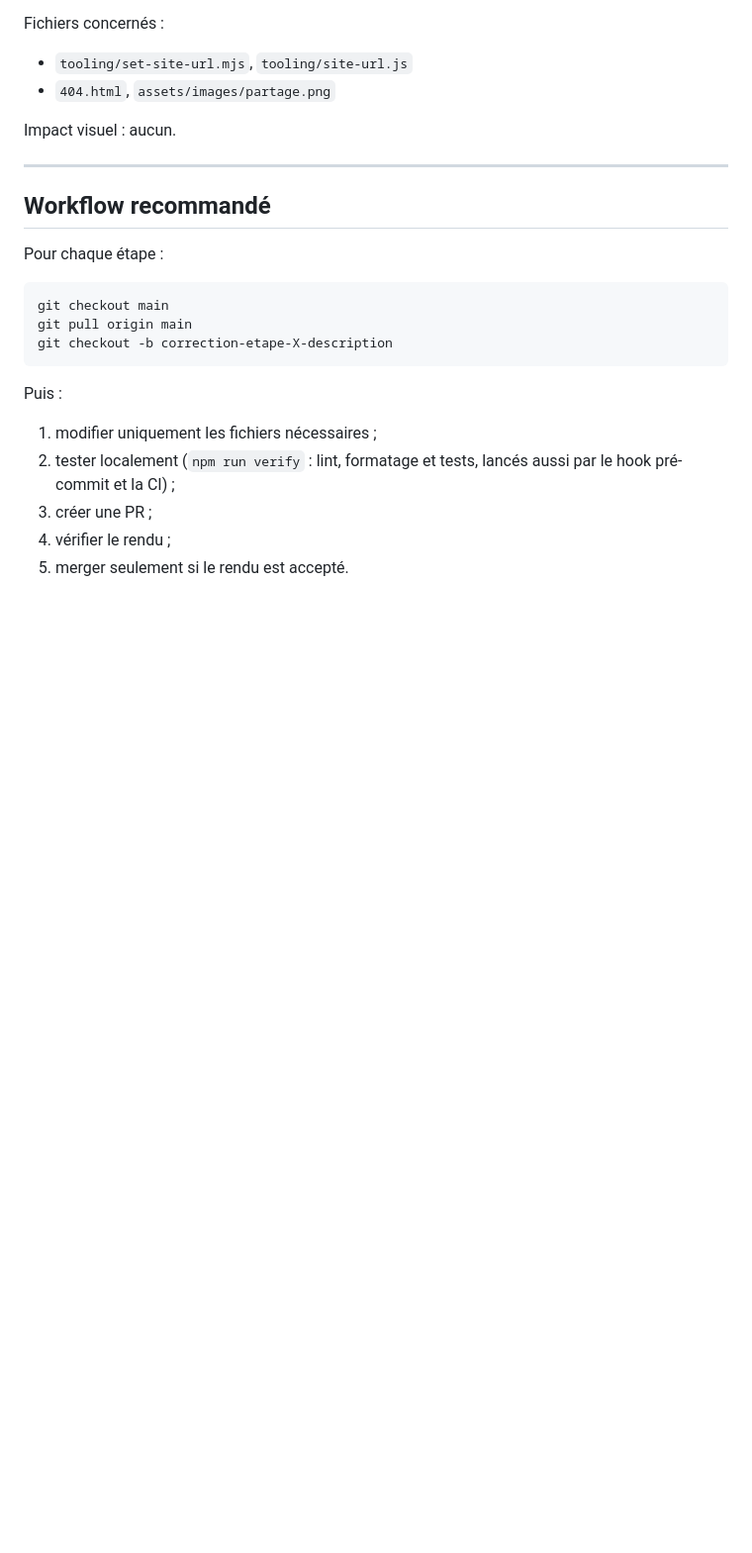
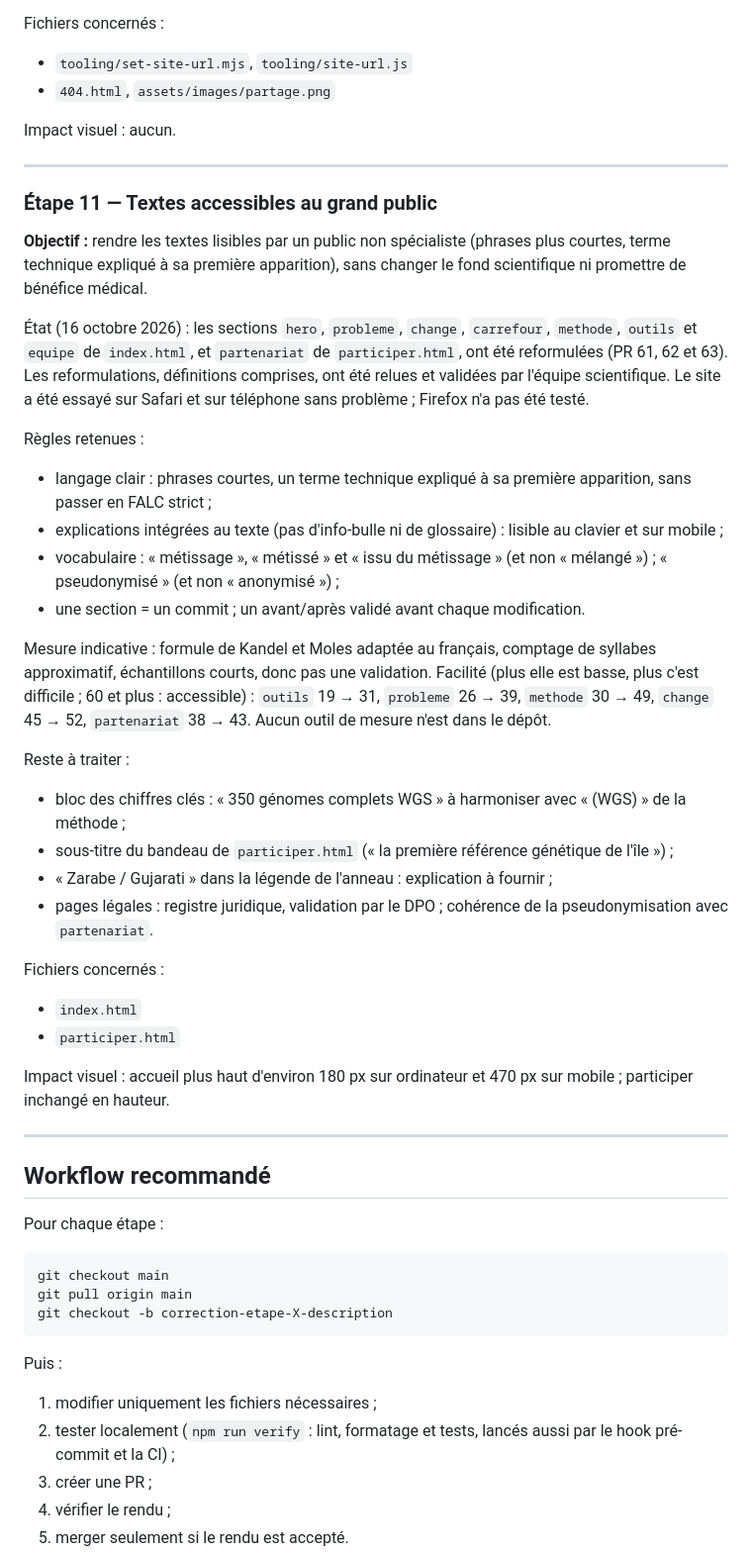
Before and after one commit to patrick-mun/Genome_reunion_web_page, a Markdown page: docs/PLAN_CORRECTION.md, the part around one of its changes. Shown at 99% size. GitHub-like rendering; blank space fills up the shorter version.

Commit message:
Docs : étape 11 du plan (textes accessibles au grand public)
Consigne l'état des reformulations (relues et validées par l'équipe
scientifique le 16 octobre 2026, essais Safari et téléphone sans problème,
Firefox non testé), les règles retenues, la mesure de lisibilité
indicative et ce qui reste à traiter.

Co-Authored-By: Claude Sonnet 5.5 <noreply@anthropic.com>
Claude-Session: https://claude.ai/code/session_01Wk9uMer5pWCsPmHz8pZa3Q

```diff
--- a/docs/PLAN_CORRECTION.md
+++ b/docs/PLAN_CORRECTION.md
@@ -292,6 +293,37 @@ Impact visuel : aucun.
 
 ---
 
+### Étape 11 — Textes accessibles au grand public
+
+**Objectif :** rendre les textes lisibles par un public non spécialiste (phrases plus courtes, terme technique expliqué à sa première apparition), sans changer le fond scientifique ni promettre de bénéfice médical.
+
+État (16 octobre 2026) : les sections `hero`, `probleme`, `change`, `carrefour`, `methode`, `outils` et `equipe` de `index.html`, et `partenariat` de `participer.html`, ont été reformulées (PR 61, 62 et 63). Les reformulations, définitions comprises, ont été relues et validées par l'équipe scientifique. Le site a été essayé sur Safari et sur téléphone sans problème ; Firefox n'a pas été testé.
+
+Règles retenues :
+
+- langage clair : phrases courtes, un terme technique expliqué à sa première apparition, sans passer en FALC strict ;
+- explications intégrées au texte (pas d'info-bulle ni de glossaire) : lisible au clavier et sur mobile ;
+- vocabulaire : « métissage », « métissé » et « issu du métissage » (et non « mélangé ») ; « pseudonymisé » (et non « anonymisé ») ;
+- une section = un commit ; un avant/après validé avant chaque modification.
+
+Mesure indicative : formule de Kandel et Moles adaptée au français, comptage de syllabes approximatif, échantillons courts, donc pas une validation. Facilité (plus elle est basse, plus c'est difficile ; 60 et plus : accessible) : `outils` 19 → 31, `probleme` 26 → 39, `methode` 30 → 49, `change` 45 → 52, `partenariat` 38 → 43. Aucun outil de mesure n'est dans le dépôt.
+
+Reste à traiter :
+
+- bloc des chiffres clés : « 350 génomes complets WGS » à harmoniser avec « (WGS) » de la méthode ;
+- sous-titre du bandeau de `participer.html` (« la première référence génétique de l'île ») ;
+- « Zarabe / Gujarati » dans la légende de l'anneau : explication à fournir ;
+- pages légales : registre juridique, validation par le DPO ; cohérence de la pseudonymisation avec `partenariat`.
+
+Fichiers concernés :
+
+- `index.html`
+- `participer.html`
+
+Impact visuel : accueil plus haut d'environ 180 px sur ordinateur et 470 px sur mobile ; participer inchangé en hauteur.
+
+---
+
 ## Workflow recommandé
 
 Pour chaque étape :
```
Also changed, not shown: other parts of docs/PLAN_CORRECTION.md (+14 -13 lines).
